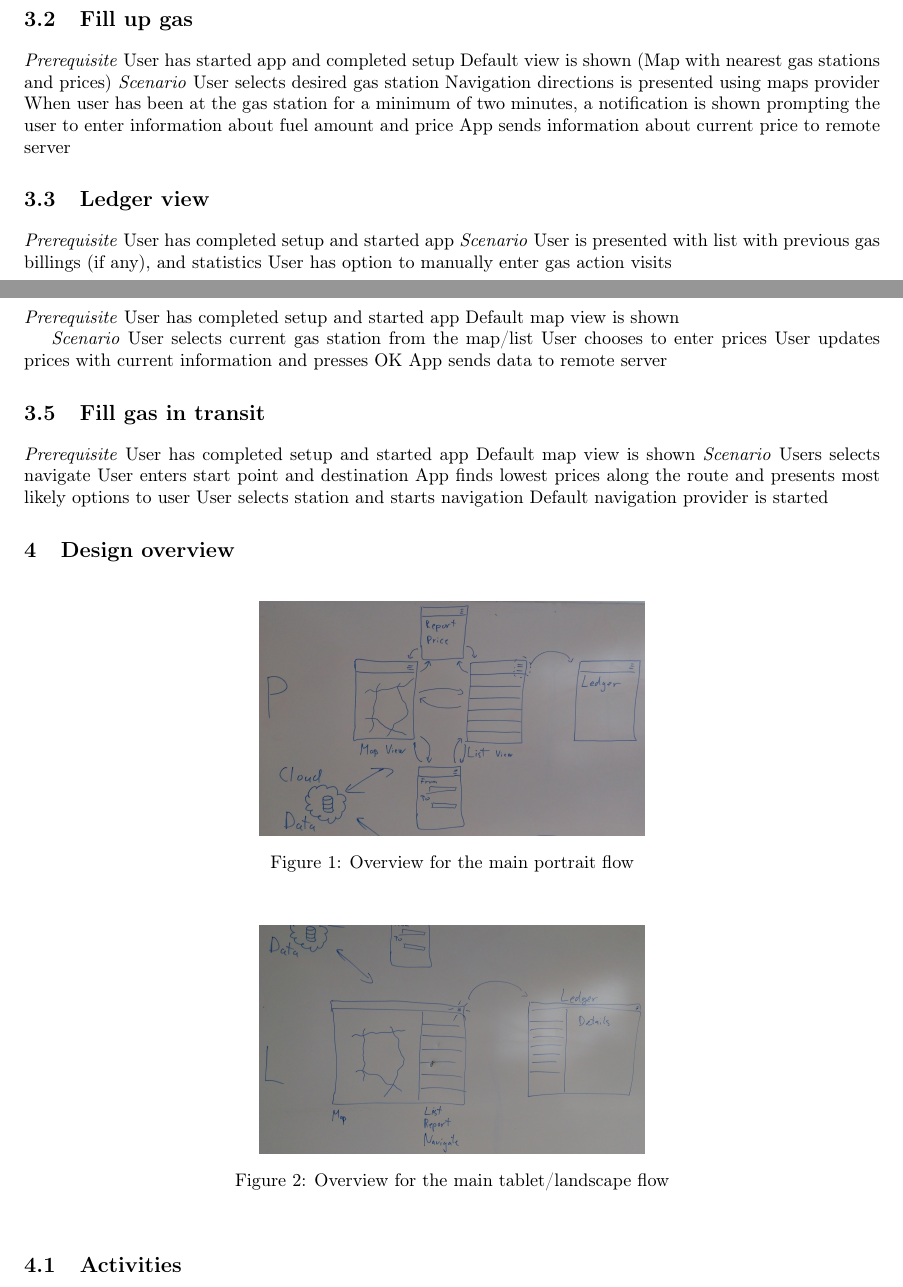
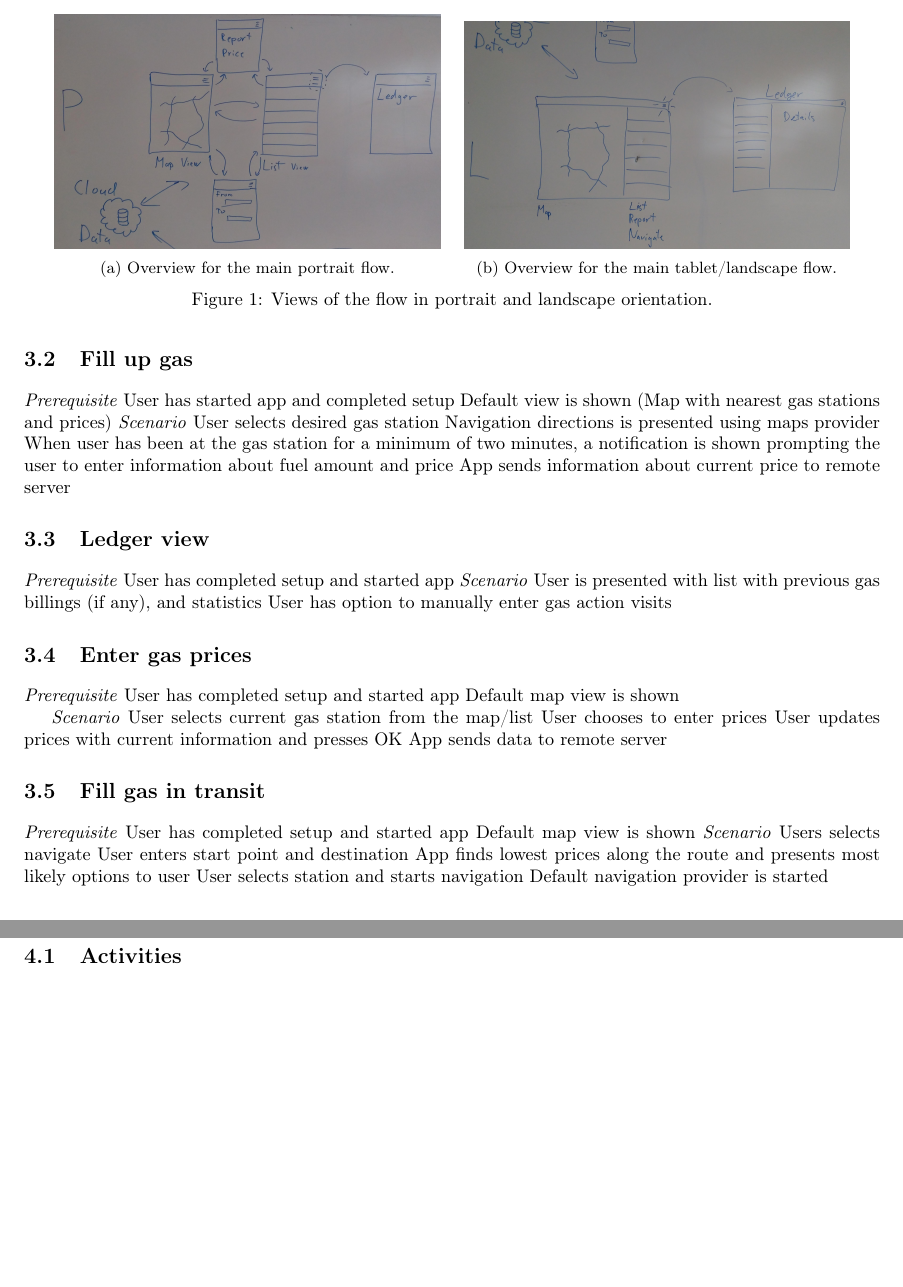
Before and after one commit to Quanalogy/ITSMAP-Synopsis, a LaTeX thesis (Synopsis/document.tex, which reads Synopsis/design_overview.tex): two parts of pages 2 and 3 of 4 before the commit and two parts of pages 3 and 4 of 4 after it, joined at a grey line, cut so that both start at the same text, the shorter picture padded with empty space. Compiled offline with pdfLaTeX.

Commit message:
Remove top/bottom margin changes, move figures into subfigures

```diff
--- a/Synopsis/design_overview.tex
+++ b/Synopsis/design_overview.tex
@@ -2,19 +2,25 @@
 
 \chapter{Design overview}
 
-\begin{figure}[!htb]
+
+\begin{figure}
 	\centering
-	\includegraphics[width=0.45\textwidth]{P.jpg}
-	\caption{Overview for the main portrait flow}
-	\label{fig:p}
+	\begin{subfigure}[b]{0.45\textwidth}
+		\centering
+		\includegraphics[width=\textwidth]{P.jpg}
+		\caption{Overview for the main portrait flow.}
+		\label{fig:p}
+	\end{subfigure}
+	\quad
+	\begin{subfigure}[b]{0.45\textwidth}
+		\centering
+		\includegraphics[width=\textwidth]{L.jpg}
+		\caption{Overview for the main tablet/landscape flow.}
+		\label{fig:l}
+	\end{subfigure}
+	\caption{Views of the flow in portrait and landscape orientation.}
 \end{figure}
 
-\begin{figure}[!htb]
-	\centering
-	\includegraphics[width=0.45\textwidth]{L.jpg}
-	\caption{Overview for the main tablet/landscape flow}
-	\label{fig:l}
-\end{figure}
 
 \section{Activities}
 The application will be designed for usage in portrait mode on hand-held devices, as well as landscape mode on larger devices e.g. tablets. Since the layout changes, the design of the application also changes to a large degree, in order to deliver the best possible user flow in each case.
--- a/Synopsis/document.tex
+++ b/Synopsis/document.tex
@@ -2,7 +2,7 @@
 \documentclass[article, oneside]{memoir}
 
 % Fixing margin from https://tex.stackexchange.com/a/65636
-\setulmarginsandblock{1.5cm}{1.5cm}{*}
+%\setulmarginsandblock{1.5cm}{1.5cm}{*}
 \setlrmarginsandblock{2.5cm}{2.5cm}{*}
 \checkandfixthelayout
 
@@ -15,6 +15,7 @@
 \makeatother
 
 \usepackage{graphicx}
+\usepackage{subcaption}
 
 \begin{document}
 
```
